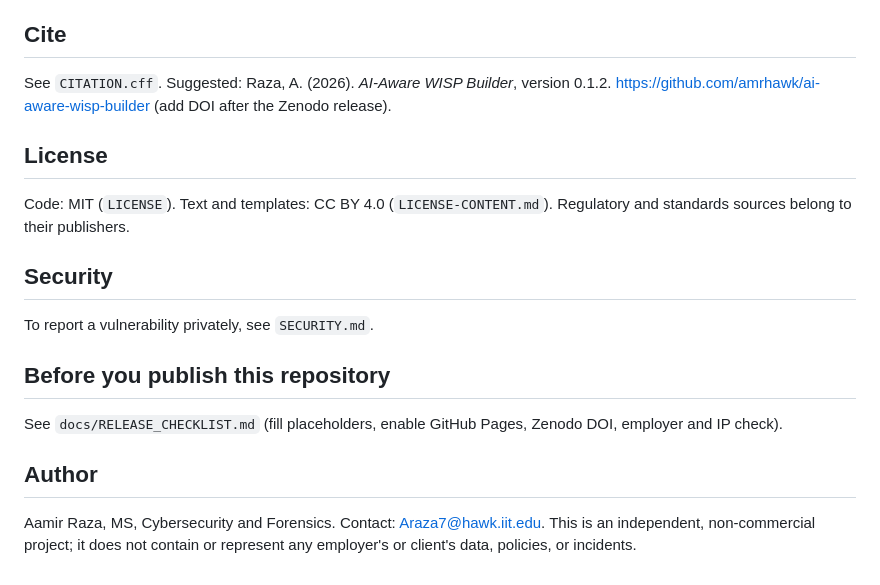
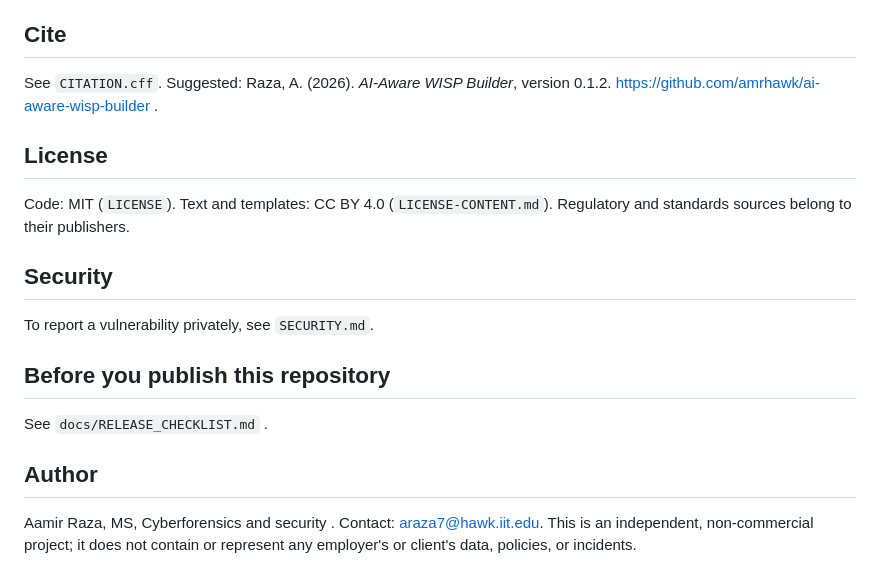
Before and after one commit to amrhawk/ai-aware-wisp-builder, a Markdown page: README.md, the part around the change. GitHub-like rendering.

```diff
--- a/README.md
+++ b/README.md
@@ -68,7 +68,7 @@ v0.1.x is an early release. It has not been validated in a large study.
 
 ## Cite
 
-See `CITATION.cff`. Suggested: Raza, A. (2026). *AI-Aware WISP Builder*, version 0.1.2. https://github.com/amrhawk/ai-aware-wisp-builder (add DOI after the Zenodo release).
+See `CITATION.cff`. Suggested: Raza, A. (2026). *AI-Aware WISP Builder*, version 0.1.2. https://github.com/amrhawk/ai-aware-wisp-builder .
 
 ## License
 
@@ -80,8 +80,8 @@ To report a vulnerability privately, see `SECURITY.md`.
 
 ## Before you publish this repository
 
-See `docs/RELEASE_CHECKLIST.md` (fill placeholders, enable GitHub Pages, Zenodo DOI, employer and IP check).
+See `docs/RELEASE_CHECKLIST.md` .
 
 ## Author
 
-Aamir Raza, MS, Cybersecurity and Forensics. Contact: Araza7@hawk.iit.edu. This is an independent, non-commercial project; it does not contain or represent any employer's or client's data, policies, or incidents.
+Aamir Raza, MS, Cyberforensics and security . Contact: araza7@hawk.iit.edu. This is an independent, non-commercial project; it does not contain or represent any employer's or client's data, policies, or incidents.
```
